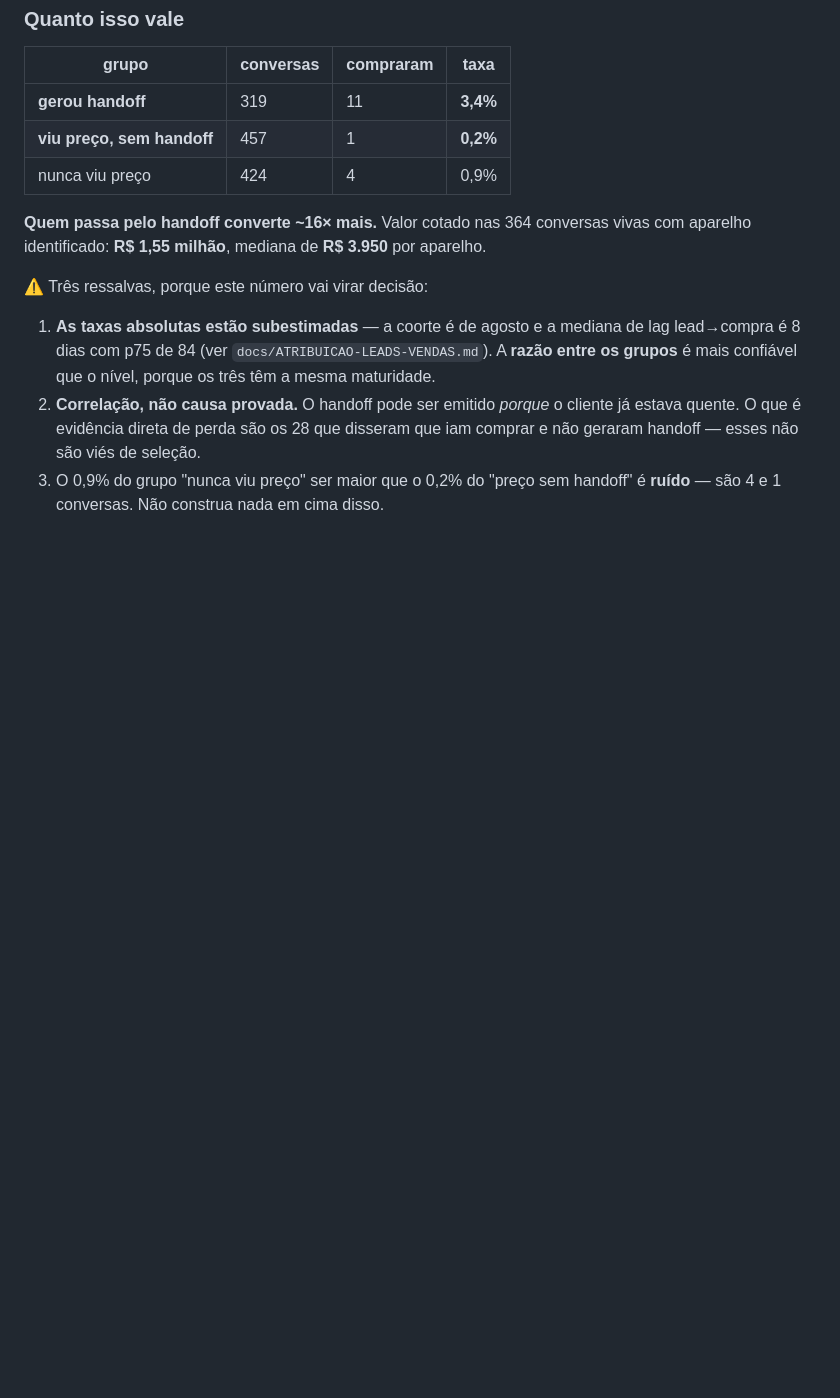
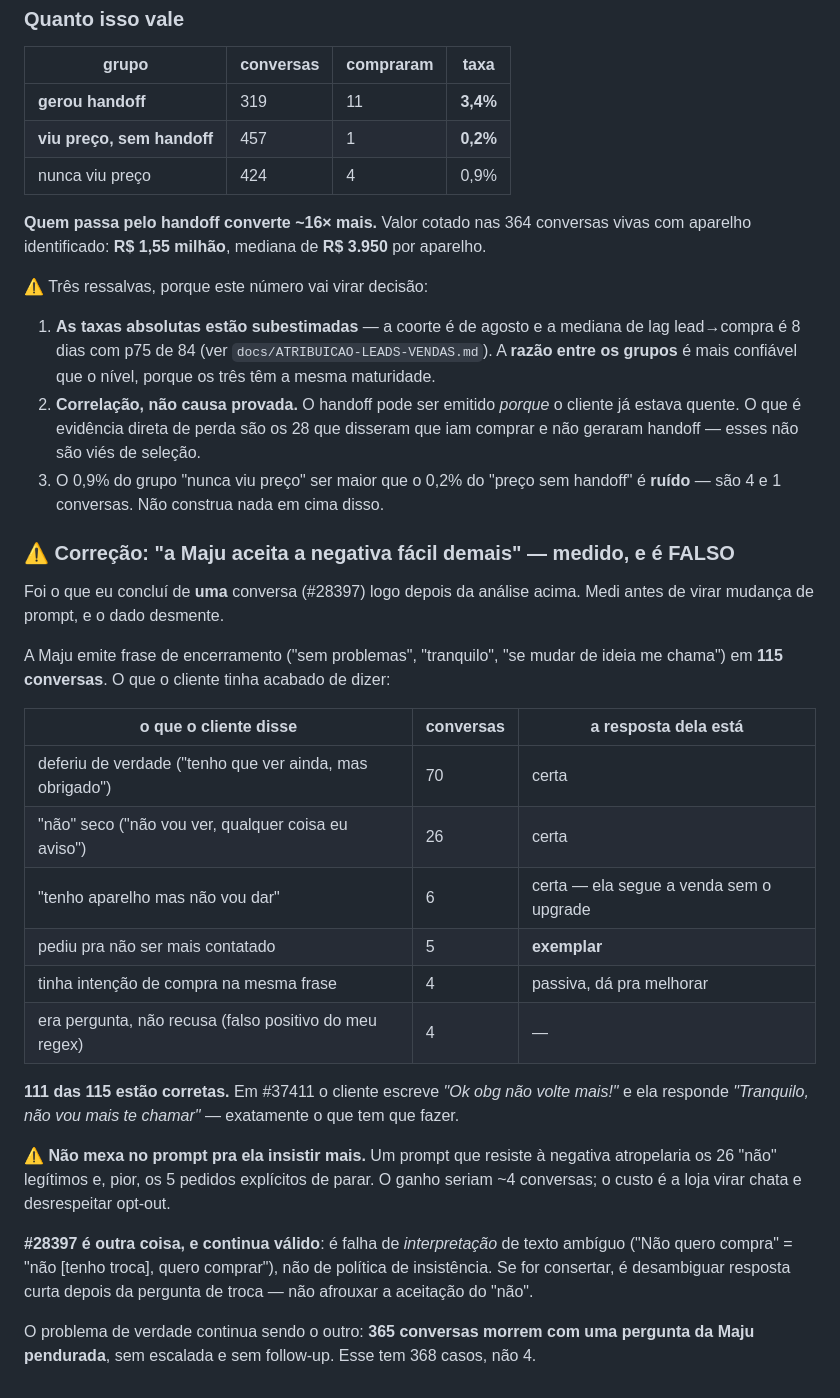
Before and after one commit to brenostap/gestaocart, a Markdown page: docs/CHATWOOT-ANALISE.md, the part around the change. GitHub-like rendering; blank space fills up the shorter version.

Commit message:
Correcao: a Maju NAO aceita a negativa facil demais
Eu tinha concluido isso de uma conversa so. Medido: ela emite frase de
encerramento em 115 conversas, e 111 estao corretas. Em 26 o cliente deu um
"nao" seco de verdade; em 5 pediu pra nao ser mais contatado e ela respondeu
"tranquilo, nao vou mais te chamar" - que e o comportamento certo.

So ~4 sao passivas demais. Mexer no prompt pra ela insistir atropelaria os 26
"nao" legitimos e os 5 opt-outs, pra ganhar 4 conversas.

O #28397 continua valido mas e outra classe de erro: interpretacao de texto
ambiguo, nao politica de insistencia.

O problema de verdade segue sendo os 365 que morrem com pergunta pendurada.

Co-Authored-By: Claude Opus 5 (1M context) <noreply@anthropic.com>

```diff
--- a/docs/CHATWOOT-ANALISE.md
+++ b/docs/CHATWOOT-ANALISE.md
@@ -204,3 +204,35 @@ identificado: **R$ 1,55 milhão**, mediana de **R$ 3.950** por aparelho.
    handoff — esses não são viés de seleção.
 3. O 0,9% do grupo "nunca viu preço" ser maior que o 0,2% do "preço sem handoff" é **ruído** —
    são 4 e 1 conversas. Não construa nada em cima disso.
+
+### ⚠️ Correção: "a Maju aceita a negativa fácil demais" — medido, e é FALSO
+
+Foi o que eu concluí de **uma** conversa (#28397) logo depois da análise acima. Medi antes de
+virar mudança de prompt, e o dado desmente.
+
+A Maju emite frase de encerramento ("sem problemas", "tranquilo", "se mudar de ideia me chama")
+em **115 conversas**. O que o cliente tinha acabado de dizer:
+
+| o que o cliente disse | conversas | a resposta dela está |
+|---|---|---|
+| deferiu de verdade ("tenho que ver ainda, mas obrigado") | 70 | certa |
+| "não" seco ("não vou ver, qualquer coisa eu aviso") | 26 | certa |
+| "tenho aparelho mas não vou dar" | 6 | certa — ela segue a venda sem o upgrade |
+| pediu pra não ser mais contatado | 5 | **exemplar** |
+| tinha intenção de compra na mesma frase | 4 | passiva, dá pra melhorar |
+| era pergunta, não recusa (falso positivo do meu regex) | 4 | — |
+
+**111 das 115 estão corretas.** Em #37411 o cliente escreve *"Ok obg não volte mais!"* e ela
+responde *"Tranquilo, não vou mais te chamar"* — exatamente o que tem que fazer.
+
+⚠️ **Não mexa no prompt pra ela insistir mais.** Um prompt que resiste à negativa atropelaria os
+26 "não" legítimos e, pior, os 5 pedidos explícitos de parar. O ganho seriam ~4 conversas; o custo
+é a loja virar chata e desrespeitar opt-out.
+
+**#28397 é outra coisa, e continua válido**: é falha de *interpretação* de texto ambíguo ("Não
+quero compra" = "não [tenho troca], quero comprar"), não de política de insistência. Se for
+consertar, é desambiguar resposta curta depois da pergunta de troca — não afrouxar a aceitação do
+"não".
+
+O problema de verdade continua sendo o outro: **365 conversas morrem com uma pergunta da Maju
+pendurada**, sem escalada e sem follow-up. Esse tem 368 casos, não 4.
```
